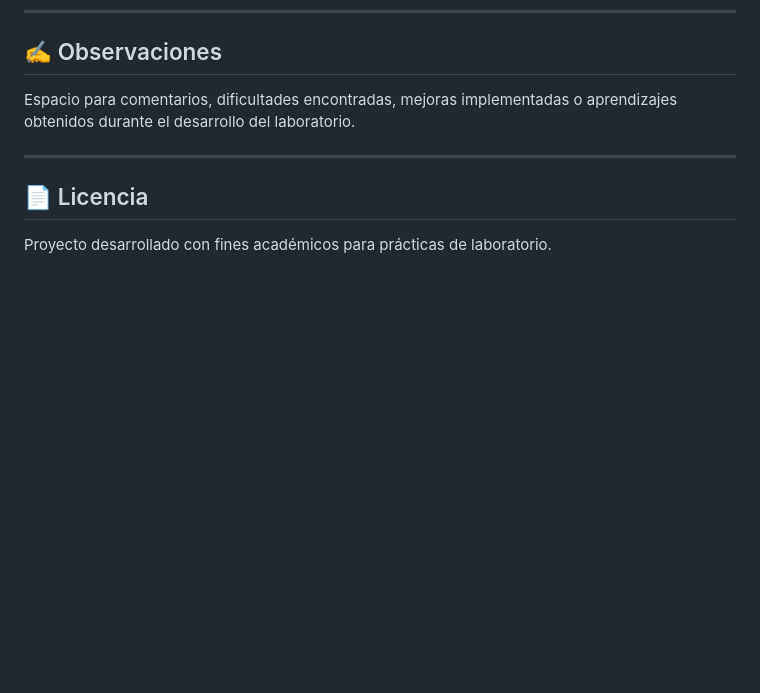
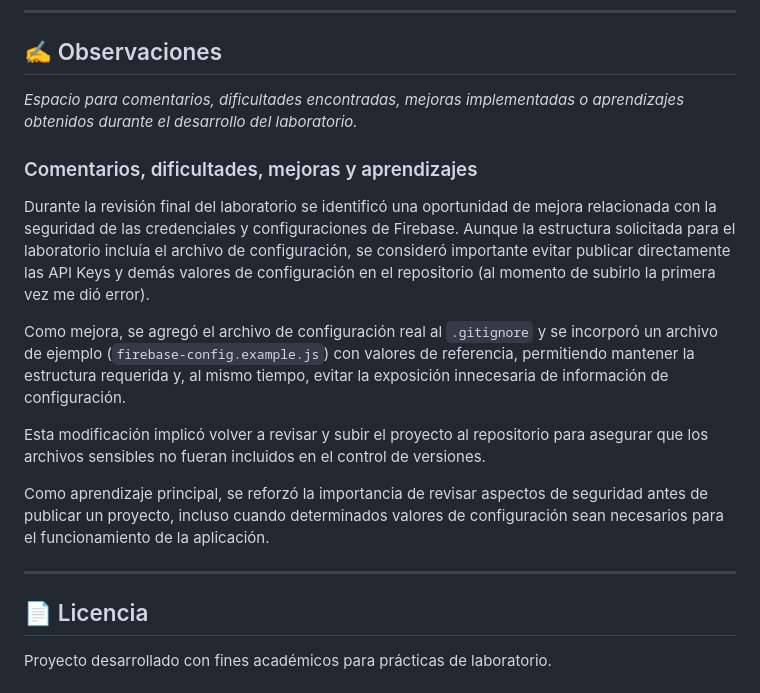
Before and after one commit to mgmarce/lab-auth-firebase, a Markdown page: README.md, the part around the change. GitHub-like rendering; blank space fills up the shorter version.

Commit message:
Se actualiza README por error

```diff
--- a/README.md
+++ b/README.md
@@ -173,7 +173,18 @@ js/app.js
 
 ## ✍️ Observaciones
 
-Espacio para comentarios, dificultades encontradas, mejoras implementadas o aprendizajes obtenidos durante el desarrollo del laboratorio.
+*Espacio para comentarios, dificultades encontradas, mejoras implementadas o aprendizajes obtenidos durante el desarrollo del laboratorio.*
+
+### Comentarios, dificultades, mejoras y aprendizajes
+
+Durante la revisión final del laboratorio se identificó una oportunidad de mejora relacionada con la seguridad de las credenciales y configuraciones de Firebase. Aunque la estructura solicitada para el laboratorio incluía el archivo de configuración, se consideró importante evitar publicar directamente las API Keys y demás valores de configuración en el repositorio (al momento de subirlo la primera vez me dió error).
+
+Como mejora, se agregó el archivo de configuración real al `.gitignore` y se incorporó un archivo de ejemplo (`firebase-config.example.js`) con valores de referencia, permitiendo mantener la estructura requerida y, al mismo tiempo, evitar la exposición innecesaria de información de configuración.
+
+Esta modificación implicó volver a revisar y subir el proyecto al repositorio para asegurar que los archivos sensibles no fueran incluidos en el control de versiones.
+
+Como aprendizaje principal, se reforzó la importancia de revisar aspectos de seguridad antes de publicar un proyecto, incluso cuando determinados valores de configuración sean necesarios para el funcionamiento de la aplicación.
+
 
 ---
 
```
